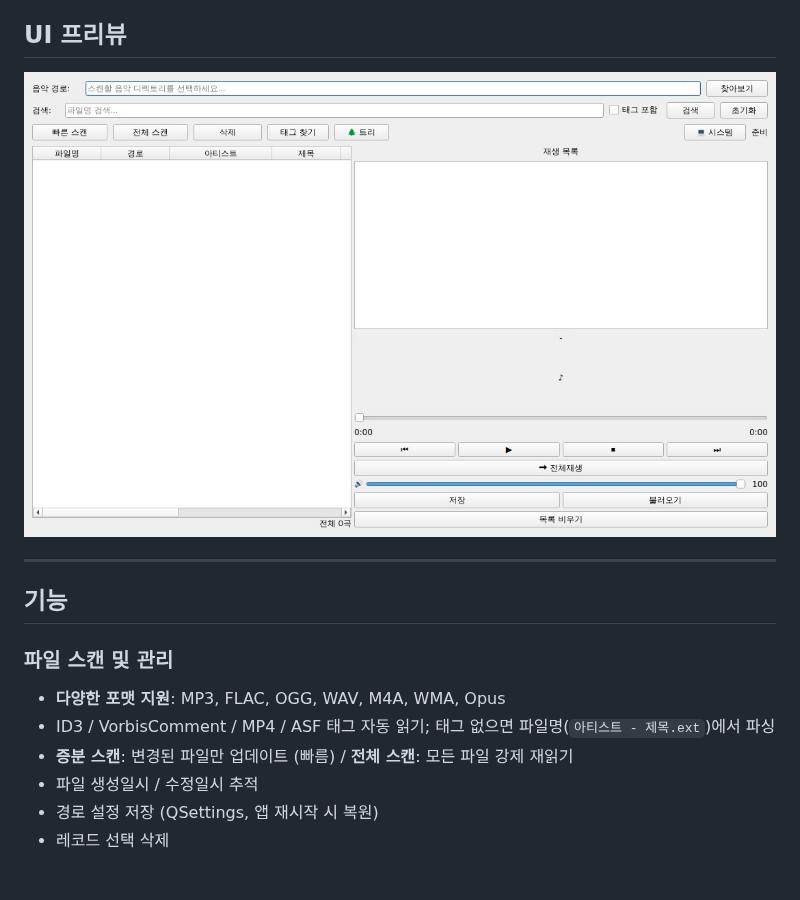
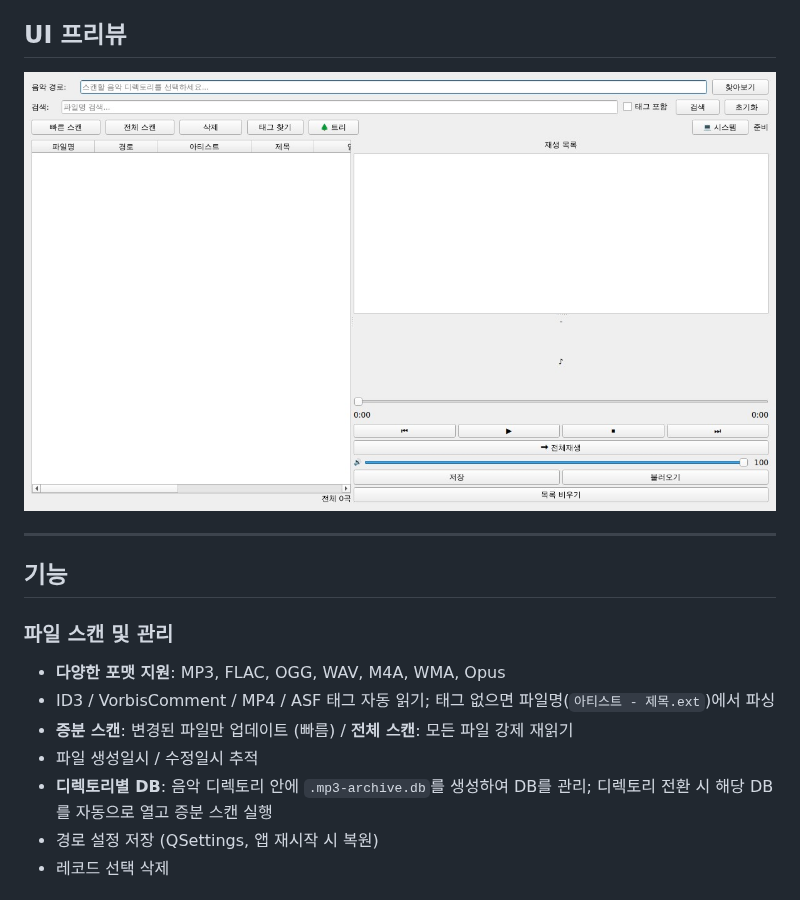
Before and after one commit to musiren/mp3-archive, a Markdown page: README.md, the part around one of its changes. Rendered like a GitHub page; pictures changed too: docs/ui-preview.jpg.

```diff
--- a/README.md
+++ b/README.md
@@ -16,6 +16,7 @@
 - ID3 / VorbisComment / MP4 / ASF 태그 자동 읽기; 태그 없으면 파일명(`아티스트 - 제목.ext`)에서 파싱
 - **증분 스캔**: 변경된 파일만 업데이트 (빠름) / **전체 스캔**: 모든 파일 강제 재읽기
 - 파일 생성일시 / 수정일시 추적
+- **디렉토리별 DB**: 음악 디렉토리 안에 `.mp3-archive.db`를 생성하여 DB를 관리; 디렉토리 전환 시 해당 DB를 자동으로 열고 증분 스캔 실행
 - 경로 설정 저장 (QSettings, 앱 재시작 시 복원)
 - 레코드 선택 삭제
 
```
Also changed, not shown: other parts of README.md (+4 -3 lines), docs/lyrics-dialog-preview.jpg, docs/song-info-dialog-preview.jpg, docs/tag-detail-dialog-preview.jpg, docs/tag-fetch-dialog-preview.jpg, 1 other file.
